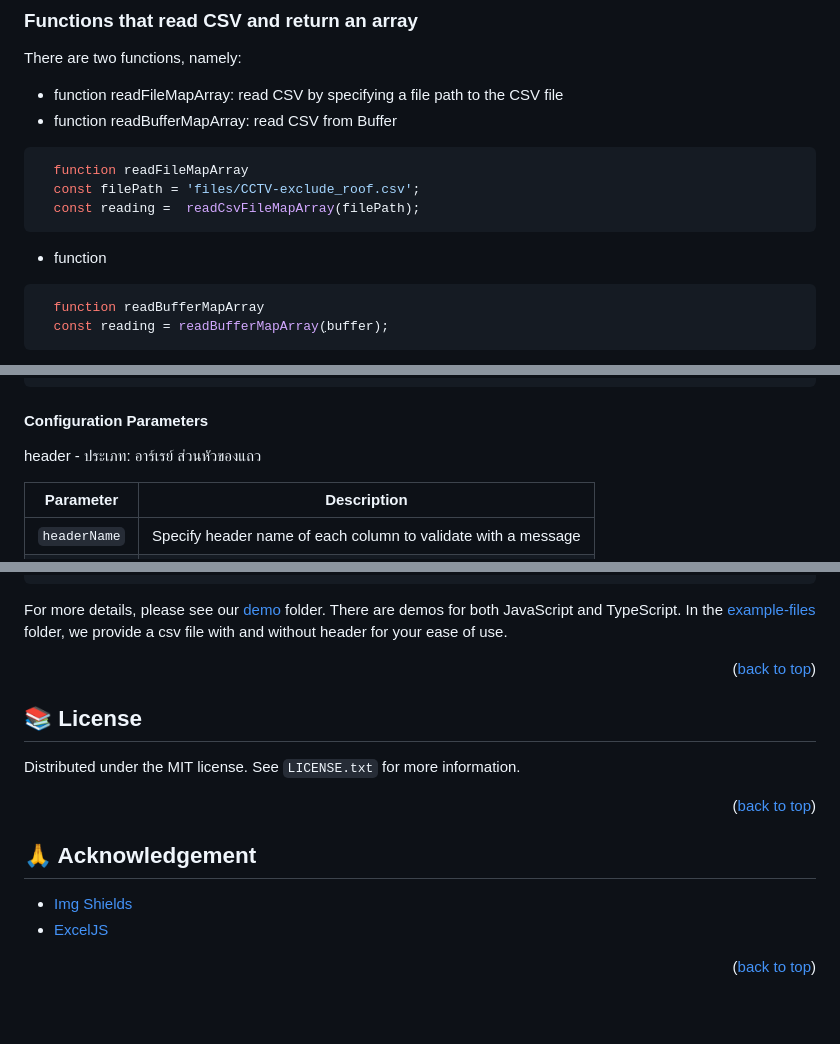
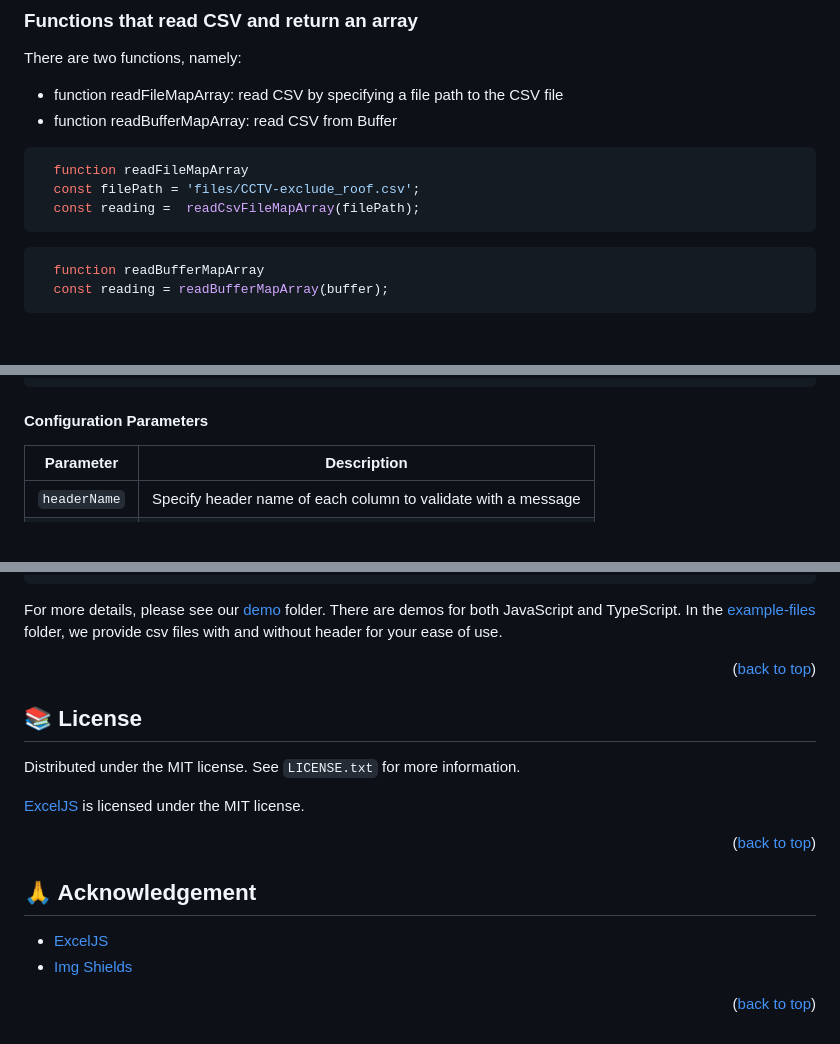
Before and after one commit to logicspark/csv-import-validation, a Markdown page: README.md, 3 parts joined by grey strips. Drawn GitHub-style; blank space fills up the shorter version.

Commit message:
Update readme by correcting typos and adding exceljs license

````diff
--- a/README.md
+++ b/README.md
@@ -95,8 +95,6 @@ There are two functions, namely:
   const reading =  readCsvFileMapArray(filePath);
 ```
 
-- function
-
 ```js
   function readBufferMapArray
   const reading = readBufferMapArray(ฺbuffer);
@@ -173,8 +171,6 @@ const data = await CsvUtilities.readBufferAndValidator(buffer, CSVConfig);
 
 #### Configuration Parameters
 
-header - ประเภท: อาร์เรย์ ส่วนหัวของแถว
-
 | Parameter    | Description                                                   |
 | ------------ | ------------------------------------------------------------- |
 | `headerName` | Specify header name of each column to validate with a message |
@@ -238,7 +234,7 @@ If there is validation, the data will not be imported and the output will return
 }
 ```
 
-For more details, please see our [demo](https://github.com/logicspark/csv-import-validation/tree/main/demo) folder. There are demos for both JavaScript and TypeScript. In the [example-files](https://github.com/logicspark/csv-import-validation/tree/main/example-files) folder, we provide a csv file with and without header for your ease of use.
+For more details, please see our [demo](https://github.com/logicspark/csv-import-validation/tree/main/demo) folder. There are demos for both JavaScript and TypeScript. In the [example-files](https://github.com/logicspark/csv-import-validation/tree/main/example-files) folder, we provide csv files with and without header for your ease of use.
 
 <p align="right">(<a href="#readme-top">back to top</a>)
 
@@ -246,12 +242,14 @@ For more details, please see our [demo](https://github.com/logicspark/csv-import
 
 Distributed under the MIT license. See `LICENSE.txt` for more information.
 
+[ExcelJS](https://github.com/exceljs/exceljs) is licensed under the MIT license.
+
 <p align="right">(<a href="#readme-top">back to top</a>)
 
 ## :pray: Acknowledgement
 
+- [ExcelJS](https://github.com/exceljs/exceljs)
 - [Img Shields](https://shields.io)
-- [ExcelJS](https://github.com/exceljs/exceljs)
 
 <p align="right">(<a href="#readme-top">back to top</a>)
 
````
